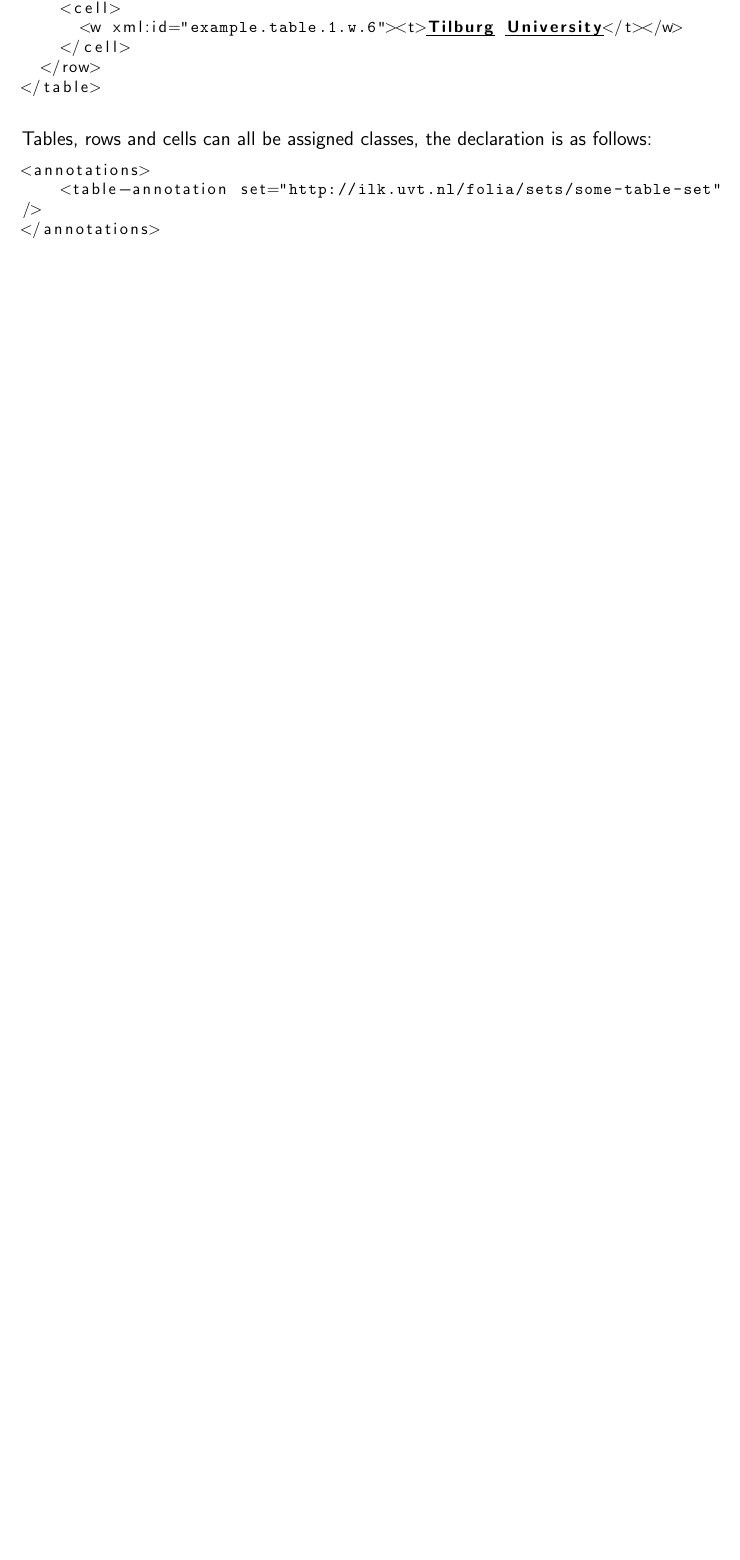
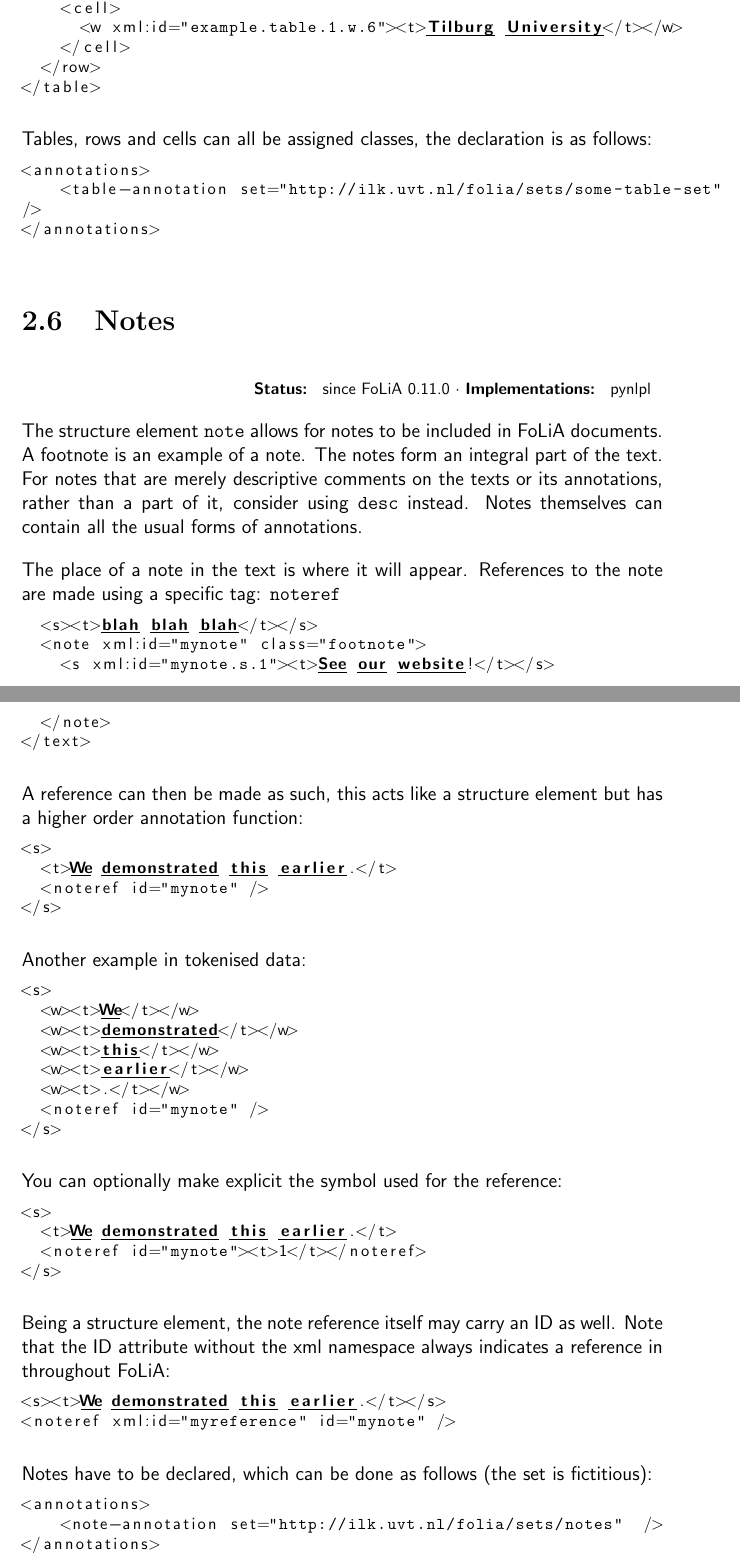
Before and after one commit to proycon/folia, a LaTeX thesis (docs/folia.tex): part of page 29 of 107 before the commit and two parts of pages 29 and 30 of 108 after it, the two joined at a grey line, cut so that both start at the same text, the shorter picture padded with empty space. Compiled offline with pdfLaTeX.

Commit message:
added notes

```diff
--- a/docs/folia.tex
+++ b/docs/folia.tex
@@ -887,6 +887,78 @@ follows:
     <table-annotation set="http://ilk.uvt.nl/folia/sets/some-table-set"  />
 </annotations>
 \end{lstlisting}
+
+\section{Notes}
+
+\status{since FoLiA 0.11.0}{pynlpl}
+
+The structure element \texttt{note} allows for notes to be included in FoLiA
+documents. A footnote is an example of a note. The notes form an integral part
+of the text. For notes that are merely descriptive comments on the texts or
+its annotations, rather than a part of it, consider using \texttt{desc}
+instead. Notes themselves can contain all the usual forms of annotations.
+
+The place of a note in the text is where it will appear. References to the note
+are made using a specific tag: \texttt{noteref}
+
+\begin{lstlisting}[language=xml]
+  <s><t>blah blah blah</t></s>
+  <note xml:id="mynote" class="footnote">
+    <s xml:id="mynote.s.1"><t>See our website!</t></s>
+  </note>
+</text>
+\end{lstlisting}
+
+A reference can then be made as such, this acts like a structure element but
+has a higher order annotation function:
+
+\begin{lstlisting}[language=xml]
+<s>
+  <t>We demonstrated this earlier.</t>
+  <noteref id="mynote" />
+</s>
+\end{lstlisting}
+
+Another example in tokenised data:
+
+\begin{lstlisting}[language=xml]
+<s>
+  <w><t>We</t></w>
+  <w><t>demonstrated</t></w>
+  <w><t>this</t></w>
+  <w><t>earlier</t></w>
+  <w><t>.</t></w>
+  <noteref id="mynote" />
+</s>
+\end{lstlisting}
+
+You can optionally make explicit the symbol used for the reference:
+
+\begin{lstlisting}[language=xml]
+<s>
+  <t>We demonstrated this earlier.</t>
+  <noteref id="mynote"><t>1</t></noteref>
+</s>
+\end{lstlisting}
+
+
+Being a structure element, the note reference itself may carry an ID as well.
+Note that the ID attribute without the xml namespace always indicates a reference in
+throughout FoLiA:
+
+\begin{lstlisting}[language=xml]
+<s><t>We demonstrated this earlier.</t></s>
+<noteref xml:id="myreference" id="mynote" />
+\end{lstlisting}
+
+Notes have to be declared, which can be done as follows (the set is fictitious):
+
+\begin{lstlisting}[language=xml]
+<annotations>
+    <note-annotation set="http://ilk.uvt.nl/folia/sets/notes"  />
+</annotations>
+\end{lstlisting}
+
 
 \section{Token Annotation}
 \label{sec:tokenannotation}
```
Also changed, not shown: docs/folia.pdf.
